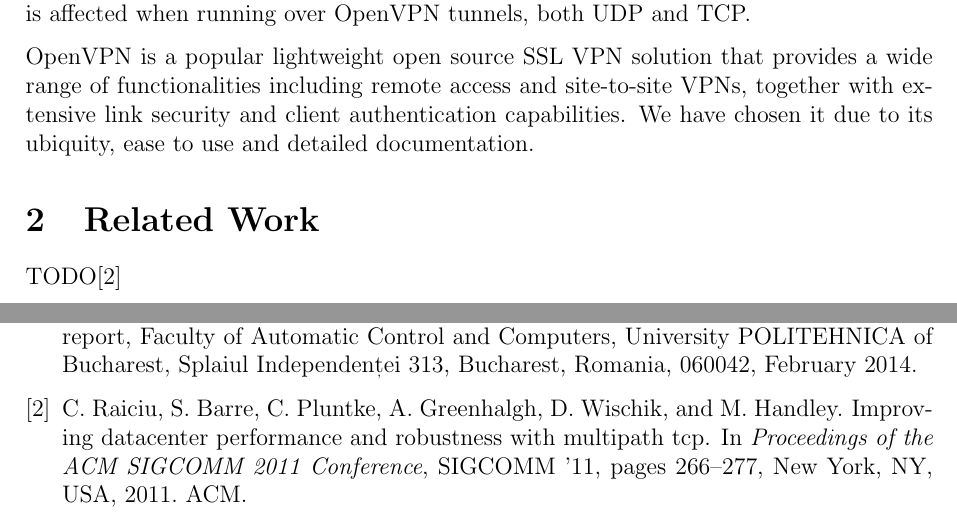
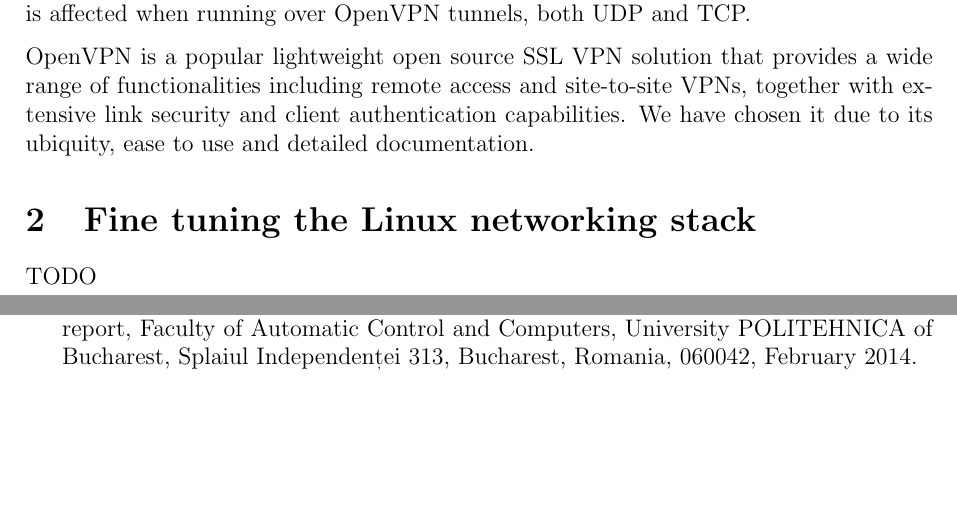
Before and after one commit to silviupopescu/mptcp_vpn_tun, a LaTeX paper (doc/papers/06.2014/my-report.tex, which reads doc/papers/06.2014/src/tuning.tex): two parts of pages 1 and 7 of 7, joined at a grey line, cut so that both start at the same text, the shorter picture padded with empty space. Compiled offline with pdfLaTeX.

Commit message:
remove related work, add tuning section

```diff
--- a/doc/papers/06.2014/my-report.tex
+++ b/doc/papers/06.2014/my-report.tex
@@ -40,11 +40,9 @@ Splaiul Independenței 313, Bucharest, Romania, 060042 \\
 \label{sec:introduction}
 \input{src/introduction}
 
-\section{Related Work}
-\label{sec:related}
-\input{src/related}
-
-% should we have another section here?
+\section{Fine tuning the Linux networking stack}
+\label{sec:tuning}
+\input{src/tuning}
 
 \section{Scenarios and Results}
 \label{sec:results}
--- a/doc/papers/06.2014/src/related.tex
+++ b/doc/papers/06.2014/src/tuning.tex
@@ -1,2 +1,2 @@
 % vim: set tw=78 sts=2 sw=2 ts=8 aw et ai:
-TODO\cite{in-datacenters}
+TODO
```
